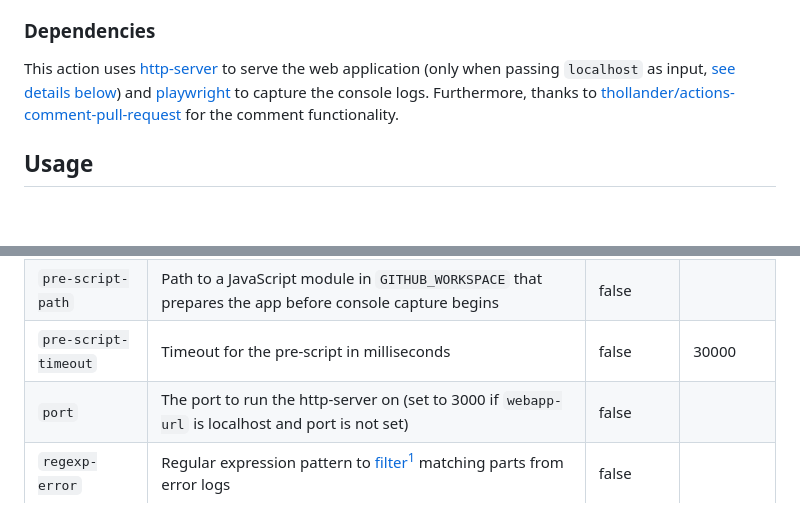
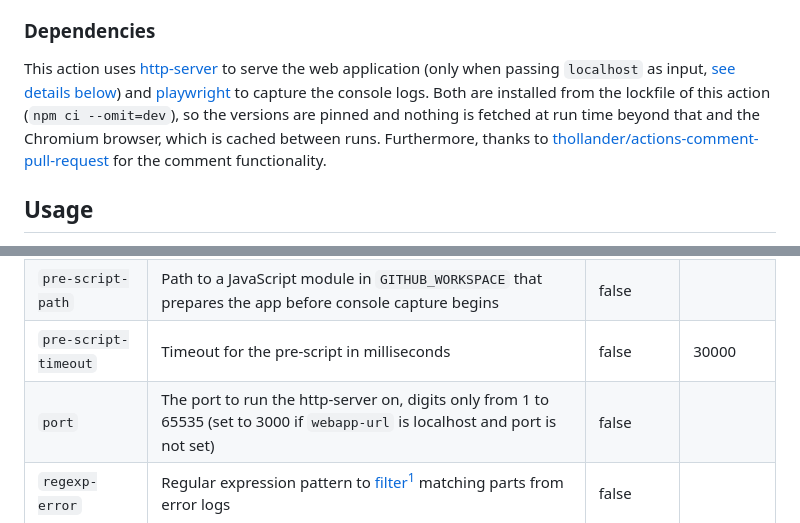
Before and after one commit to Primajin/webapp-console-log-action, a Markdown page: README.md, 2 parts joined by grey strips. GitHub-like rendering; blank space fills up the shorter version.

Commit message:
docs: document the pinned dependencies and the port validation
Co-Authored-By: Claude Sonnet 5.5 <noreply@anthropic.com>

```diff
--- a/README.md
+++ b/README.md
@@ -14,6 +14,7 @@ issues arise as early as possible - especially when the pull request was opened
 
 ### Dependencies
 This action uses [http-server](https://www.npmjs.com/package/http-server) to serve the web application (only when passing `localhost` as input, [see details below](#webapp-url)) and [playwright](https://www.npmjs.com/package/playwright) to capture the console logs.
+Both are installed from the lockfile of this action (`npm ci --omit=dev`), so the versions are pinned and nothing is fetched at run time beyond that and the Chromium browser, which is cached between runs.
 Furthermore, thanks to [thollander/actions-comment-pull-request](https://github.com/thollander/actions-comment-pull-request) for the comment functionality.
 
 ## Usage
@@ -131,7 +132,7 @@ The action opens `webapp-url`, runs the pre-script, and starts collecting consol
 | `positive-statuses`                 | Comma-separated list of HTTP status codes considered successful (e.g. `"200,201"`). Defaults to `200` when not set.                                                | false    |               |
 | `pre-script-path`                   | Path to a JavaScript module in `GITHUB_WORKSPACE` that prepares the app before console capture begins                                                              | false    |               |
 | `pre-script-timeout`                | Timeout for the pre-script in milliseconds                                                                                                                         | false    | 30000         |
-| `port`                              | The port to run the http-server on (set to 3000 if `webapp-url` is localhost and port is not set)                                                                  | false    |               |
+| `port`                              | The port to run the http-server on, digits only from 1 to 65535 (set to 3000 if `webapp-url` is localhost and port is not set)                                     | false    |               |
 | `regexp-error`                      | Regular expression pattern to <a href="#filter-note" aria-describedby="footnotes-label" role="doc-noteref">filter<sup>1</sup></a> matching parts from error logs   | false    |               |
 | `regexp-info`                       | Regular expression pattern to <a href="#filter-note" aria-describedby="footnotes-label" role="doc-noteref">filter<sup>1</sup></a> matching parts from info logs    | false    |               |
 | `regexp-verbose`                    | Regular expression pattern to <a href="#filter-note" aria-describedby="footnotes-label" role="doc-noteref">filter<sup>1</sup></a> matching parts from verbose logs | false    |               |
```
